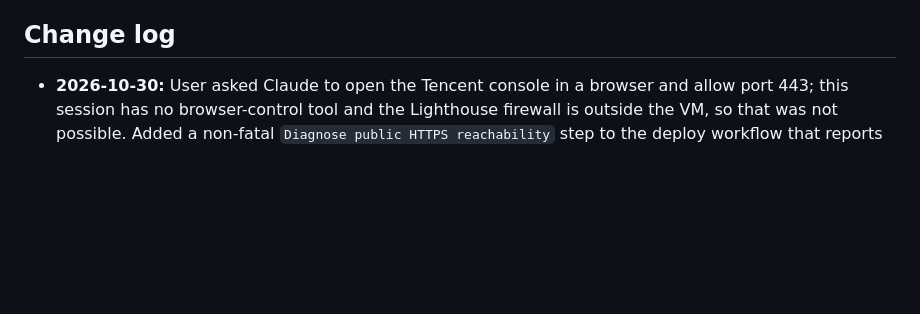
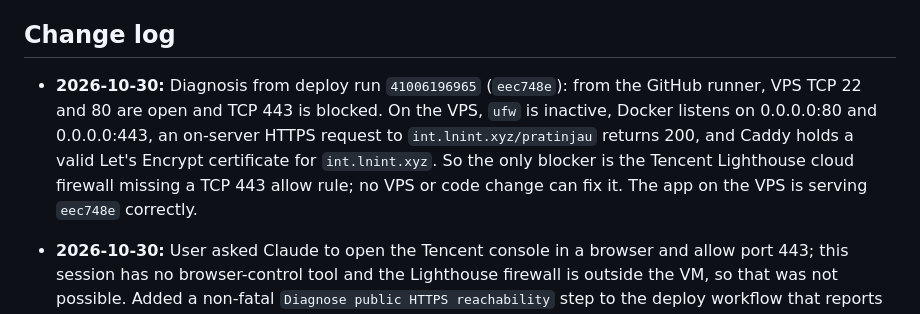
Before and after one commit to lrmcorp/ln, a Markdown page: handoff.md, the part around the change. Rendered like a GitHub page; blank space fills up the shorter version.

Commit message:
Record Tencent firewall as the HTTPS blocker
Co-Authored-By: Claude Opus 5.5 <noreply@anthropic.com>
Claude-Session: https://claude.ai/code/session_01UTm6MauMetc2bL2LZshnk9

```diff
--- a/handoff.md
+++ b/handoff.md
@@ -108,6 +108,7 @@ Owner MFA and high-assurance actions, production customer activation and authent
 
 ## Change log
 
+- **2026-10-30:** Diagnosis from deploy run `41006196965` (`eec748e`): from the GitHub runner, VPS TCP 22 and 80 are open and TCP 443 is blocked. On the VPS, `ufw` is inactive, Docker listens on 0.0.0.0:80 and 0.0.0.0:443, an on-server HTTPS request to `int.lnint.xyz/pratinjau` returns 200, and Caddy holds a valid Let's Encrypt certificate for `int.lnint.xyz`. So the only blocker is the Tencent Lighthouse cloud firewall missing a TCP 443 allow rule; no VPS or code change can fix it. The app on the VPS is serving `eec748e` correctly.
 - **2026-10-30:** User asked Claude to open the Tencent console in a browser and allow port 443; this session has no browser-control tool and the Lighthouse firewall is outside the VM, so that was not possible. Added a non-fatal `Diagnose public HTTPS reachability` step to the deploy workflow that reports runner-to-VPS TCP 22/80/443, VPS `ufw` status, listeners, an on-server HTTPS request to Caddy, and Caddy certificate log lines, to tell a VPS-side block from the Tencent cloud firewall.
 - **2026-10-27:** Deploy status from GitHub Actions logs (read through the GitHub connector, which now works): every deploy run today, including run `40548333997` for `06d4a19` (manually dispatched because the push event never started a run), uploaded the commit, built the image, recreated the app container, and passed the on-server `localhost:3000/pratinjau` check. The VPS therefore runs `06d4a19`, and the image build with tesseract.js succeeded. Each run then failed only the public check: `int.lnint.xyz` port 443 connect timeout from the GitHub runner. DNS is ready, so Caddy is on the domain configuration and the old IP HTTP preview is likely unreachable too. Action for the user: in Tencent Lighthouse, Firewall, allow TCP 443 (and confirm TCP 80) from 0.0.0.0/0. Public HTTPS, browser access, and on-VPS OCR remain unverified until then.
 - **2026-10-27:** Pre-deploy bug and UX pass across all roles (Chromium 320/390/1280px). Fixed: an installment due today was shown as late and counted in arrears (now late only after the due date, matching the signed terms; due today reads "Jatuh tempo hari ini"); an OCR amount above the remaining balance now shows an Indonesian note instead of a browser bubble; a slower OCR reply for an earlier photo can no longer overwrite a newer photo's amount; repayment progress moved to a full-width row so it no longer wraps into four lines at 320px; active cards show "Angsuran berikutnya <tanggal>" instead of repeating "Catat pembayaran". Verified: 16/16 tests twice, production build, officer intake to payment flow, blank-amount server read, PDF manual-entry message, late and due-today labels with backdated synthetic dates, oversize read note, keyboard order and visible focus in the payment form, no overflow or page errors. The local Docker daemon stopped twice during the session (environment issue; restarted).
```
